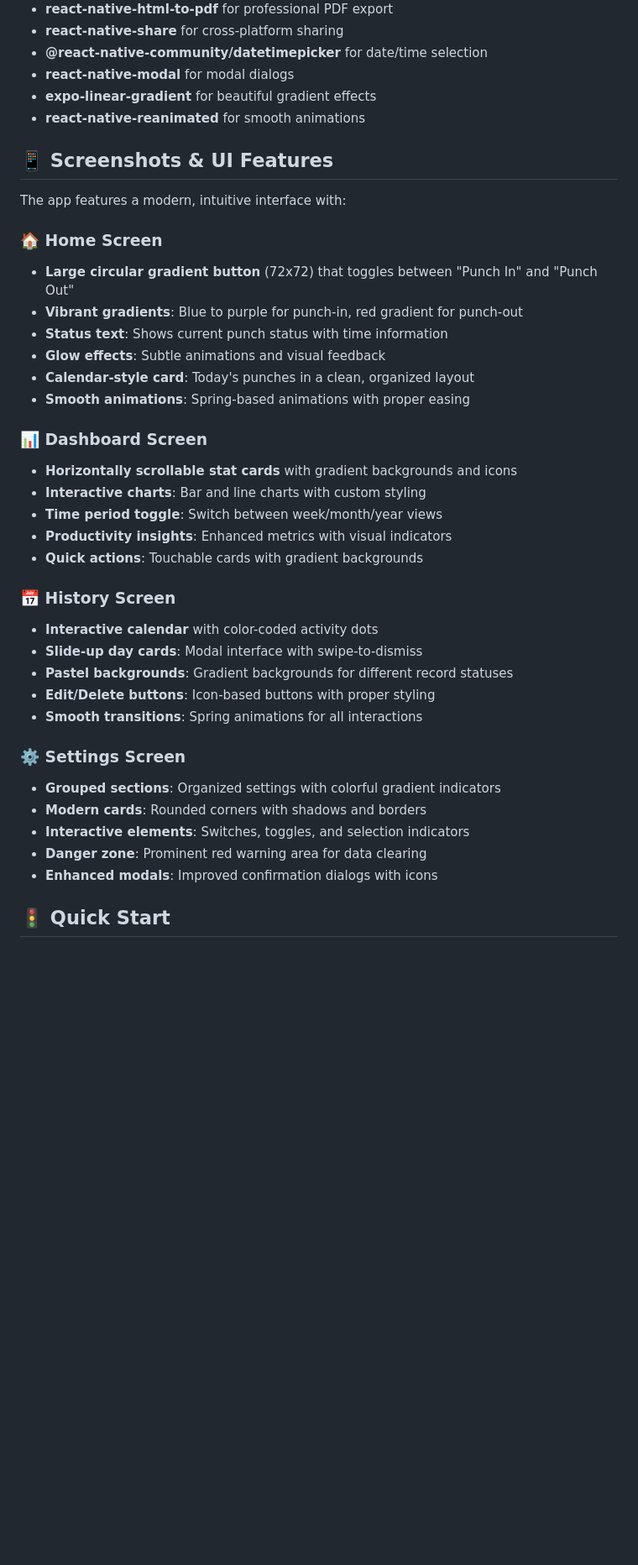
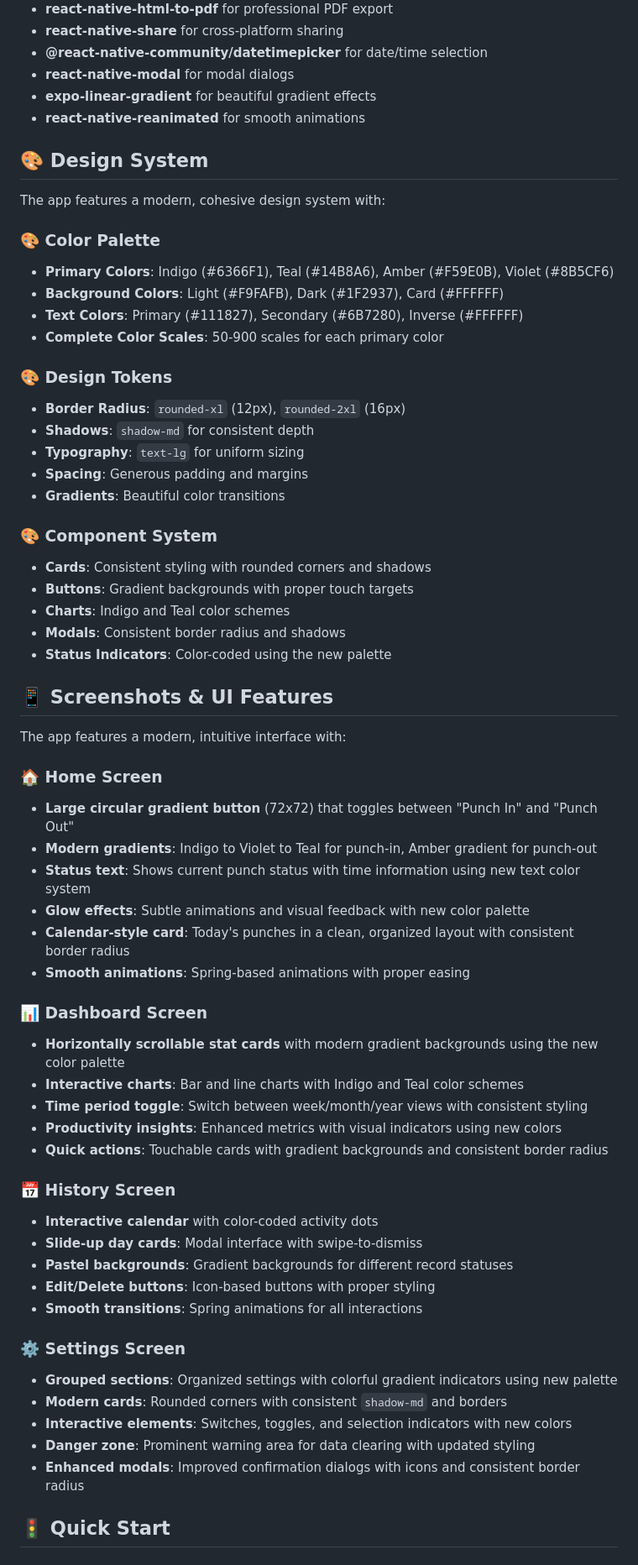
Before and after one commit to mahimrahman/MonHeure-Mobile-App, a Markdown page: README.md, the part around one of its changes. Shown at 84% size. GitHub-like rendering; blank space fills up the shorter version.

Commit message:
readme up

```diff
--- a/README.md
+++ b/README.md
@@ -89,24 +91,48 @@ A modern React Native mobile application built with Expo for efficient time trac
 - **expo-linear-gradient** for beautiful gradient effects
 - **react-native-reanimated** for smooth animations
 
+## 🎨 Design System
+
+The app features a modern, cohesive design system with:
+
+### 🎨 **Color Palette**
+- **Primary Colors**: Indigo (#6366F1), Teal (#14B8A6), Amber (#F59E0B), Violet (#8B5CF6)
+- **Background Colors**: Light (#F9FAFB), Dark (#1F2937), Card (#FFFFFF)
+- **Text Colors**: Primary (#111827), Secondary (#6B7280), Inverse (#FFFFFF)
+- **Complete Color Scales**: 50-900 scales for each primary color
+
+### 🎨 **Design Tokens**
+- **Border Radius**: `rounded-xl` (12px), `rounded-2xl` (16px)
+- **Shadows**: `shadow-md` for consistent depth
+- **Typography**: `text-lg` for uniform sizing
+- **Spacing**: Generous padding and margins
+- **Gradients**: Beautiful color transitions
+
+### 🎨 **Component System**
+- **Cards**: Consistent styling with rounded corners and shadows
+- **Buttons**: Gradient backgrounds with proper touch targets
+- **Charts**: Indigo and Teal color schemes
+- **Modals**: Consistent border radius and shadows
+- **Status Indicators**: Color-coded using the new palette
+
 ## 📱 Screenshots & UI Features
 
 The app features a modern, intuitive interface with:
 
 ### 🏠 Home Screen
 - **Large circular gradient button** (72x72) that toggles between "Punch In" and "Punch Out"
-- **Vibrant gradients**: Blue to purple for punch-in, red gradient for punch-out
-- **Status text**: Shows current punch status with time information
-- **Glow effects**: Subtle animations and visual feedback
-- **Calendar-style card**: Today's punches in a clean, organized layout
+- **Modern gradients**: Indigo to Violet to Teal for punch-in, Amber gradient for punch-out
+- **Status text**: Shows current punch status with time information using new text color system
+- **Glow effects**: Subtle animations and visual feedback with new color palette
+- **Calendar-style card**: Today's punches in a clean, organized layout with consistent border radius
 - **Smooth animations**: Spring-based animations with proper easing
 
 ### 📊 Dashboard Screen
-- **Horizontally scrollable stat cards** with gradient backgrounds and icons
-- **Interactive charts**: Bar and line charts with custom styling
-- **Time period toggle**: Switch between week/month/year views
-- **Productivity insights**: Enhanced metrics with visual indicators
-- **Quick actions**: Touchable cards with gradient backgrounds
+- **Horizontally scrollable stat cards** with modern gradient backgrounds using the new color palette
+- **Interactive charts**: Bar and line charts with Indigo and Teal color schemes
+- **Time period toggle**: Switch between week/month/year views with consistent styling
+- **Productivity insights**: Enhanced metrics with visual indicators using new colors
+- **Quick actions**: Touchable cards with gradient backgrounds and consistent border radius
 
 ### 📅 History Screen
 - **Interactive calendar** with color-coded activity dots
@@ -116,11 +142,11 @@ The app features a modern, intuitive interface with:
 - **Smooth transitions**: Spring animations for all interactions
 
 ### ⚙️ Settings Screen
-- **Grouped sections**: Organized settings with colorful gradient indicators
-- **Modern cards**: Rounded corners with shadows and borders
-- **Interactive elements**: Switches, toggles, and selection indicators
-- **Danger zone**: Prominent red warning area for data clearing
-- **Enhanced modals**: Improved confirmation dialogs with icons
+- **Grouped sections**: Organized settings with colorful gradient indicators using new palette
+- **Modern cards**: Rounded corners with consistent `shadow-md` and borders
+- **Interactive elements**: Switches, toggles, and selection indicators with new colors
+- **Danger zone**: Prominent warning area for data clearing with updated styling
+- **Enhanced modals**: Improved confirmation dialogs with icons and consistent border radius
 
 ## 🚦 Quick Start
 
```
Also changed, not shown: other parts of README.md (+16 -3 lines).
